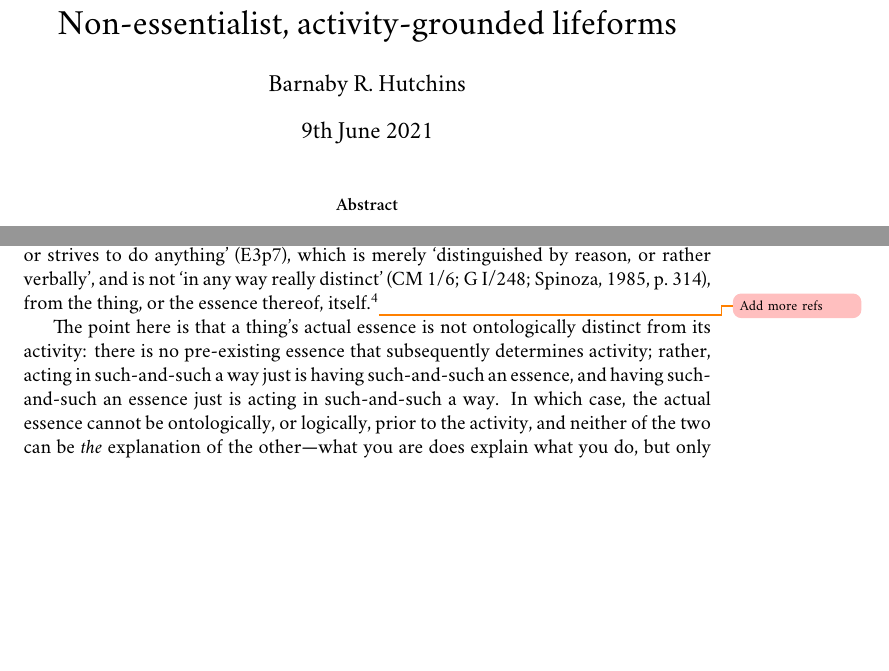
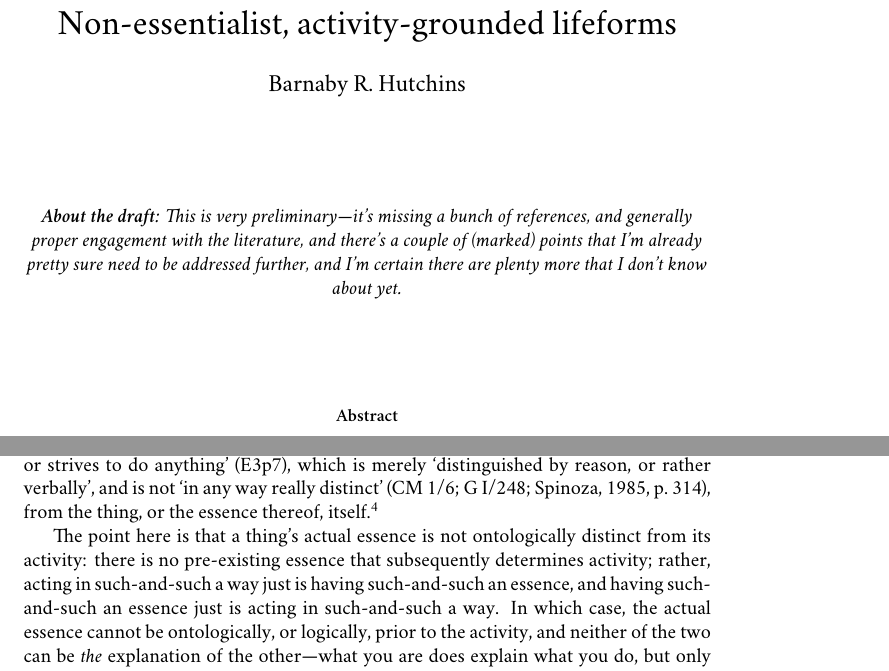
Before and after one commit to brhutchins/academic-paper-non-essentialist-activity-grounded-lifeforms, a LaTeX paper (Non-essentialist, activity-grounded lifeforms.tex): two parts of pages 1 and 6 of 13, joined at a grey line, cut so that both start at the same text, the shorter picture padded with empty space. Compiled offline with XeLaTeX; a missing font is replaced by an installed copy or a similar font.

Commit message:
Added disclaimer about current draft status

```diff
--- a/Non-essentialist, activity-grounded lifeforms.tex
+++ b/Non-essentialist, activity-grounded lifeforms.tex
@@ -25,10 +25,19 @@
 
 \title{Non-essentialist, activity-grounded lifeforms}
 \author{Barnaby R. Hutchins}
+\date{}
 
 \begin{document}
 
 \maketitle
+
+\begin{center}
+  \vspace{1.0cm}
+
+  \textit{\textbf{About the draft}: This is very preliminary \dash it's missing a bunch of references, and generally proper engagement with the literature, and there's a couple of (marked) points that I'm already pretty sure need to be addressed further, and I'm certain there are plenty more that I don't know about yet.}
+
+  \vspace{1.5cm}
+\end{center}
 
 \begin{abstract}
 If we're looking for the grounds for a notion of lifeform in Spinoza's system, it might seem that the natural place to look, given his ontology, would be in the morphology of bodies, with action and ethics in turn grounded in that lifeform. Spinoza rejects anything like substantial forms that might be capable of imparting something like a species essence to individual things; if there's a difference between, e.g., humans and horses to be found, it makes sense to look for it in the seemingly obvious morphological differences. On such an interpretation, a horse has, and acts on, a specifically \textquote[E3p57s]{equine lust} just because it has a specifically equine morphology; similarly, humans are what's most useful for humans, and the activities of a human maximally \enquote{agree}  with the activities of other humans (E4p35c1), just because of their shared human morphology. A morphology-grounded reading, however, runs into serious issues when faced with Spinoza's treatment of bodies, chiefly because his ontology lacks the resources for a sufficiently robust speciation of morphologies.
@@ -92,7 +101,7 @@ What E4app\RN{9} is summarising is E4p35c1: \blockquote[E4p35c1]{what is most us
 Now, admittedly, (a) does, on the face of it, look like the more promising option in light of the text: the discussion of agreement in E4p35 is tied to reason, and reason is ultimately tied to a thing's own essence, such that, when a thing acts from reason, it acts from what's inherent to it (E3p4–7). On top of that, in the second corollary to E4p35, Spinoza explicitly equates usefulness to egoism: \textquote{\textins*{w}hen each man most seeks his own advantage for himself, then men are most useful to one another}, where a person's seeking their own advantage consists in \textquote{acting according to the laws of his own nature}. This does sound as though usefulness is being explained in terms of agreement, and agreement in terms of similarity in some pre-existing essence.
 
 However, the essence, or nature, in question here is the \enquote{actual essence} of the thing, or its conatus (E3p7).\footnote{I'm concerned here only with actual essence, and am leaving aside the issue of whether there is a \enquote{formal essence} beyond the actual essence. See, e.g., \cites{Laerke:2017,Nadler:2012,Ward:2011}.}
-The conatus of a thing is active and dynamic; it's the \textquote[E3p7]{power of each thing, \emph{or} the striving by which it (either alone or with others) does anything, or strives to do anything}, which is merely \enquote{distinguished by reason, or rather verbally}, and is not \textquote[CM 1/6; G \RN{1}/248; {\cite[314]{C1}}]{in any way really distinct}, from the thing, or the essence thereof, itself.\footnote{On the dynamic reading of the conatus, see, e.g., \cites{Williams:2019}[][Part 4, ch. 13]{RenzExplainability}; for contrasting readings, see, e.g., \cites{Bennett:1984}{DellaRocca:1996}{Viljanen:2011}.}\todo{Add more refs}
+The conatus of a thing is active and dynamic; it's the \textquote[E3p7]{power of each thing, \emph{or} the striving by which it (either alone or with others) does anything, or strives to do anything}, which is merely \enquote{distinguished by reason, or rather verbally}, and is not \textquote[CM 1/6; G \RN{1}/248; {\cite[314]{C1}}]{in any way really distinct}, from the thing, or the essence thereof, itself.\footnote{On the dynamic reading of the conatus, see, e.g., \cites{Williams:2019}[][Part 4, ch. 13]{RenzExplainability}; for contrasting readings, see, e.g., \cites{Bennett:1984}{DellaRocca:1996}{Viljanen:2011}.}
 
 The point here is that a thing's actual essence is not ontologically distinct from its activity: there is no pre-existing essence that subsequently determines activity; rather, acting in such-and-such a way just is having such-and-such an essence, and having such-and-such an essence just is acting in such-and-such a way. In which case, the actual essence cannot be ontologically, or logically, prior to the activity, and neither of the two can be \emph{the} explanation of the other \dash what you are does explain what you do, but only insofar as what you do explains what you are.
 
```
